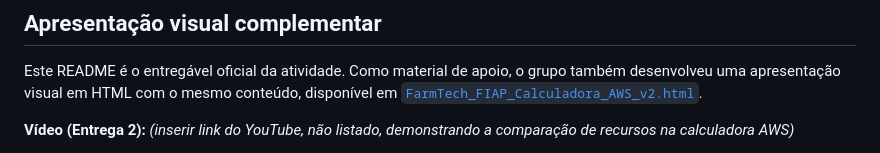
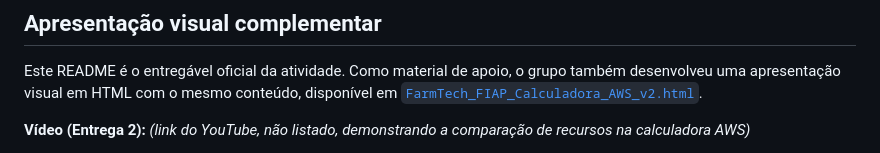
Before and after one commit to KevinSS456/farmtech-solutions-2.0, a Markdown page: README.md, the part around one of its changes. GitHub-like rendering.

Commit message:
Revise video link description in README
Updated the video link description for Delivery 2 in the README.

```diff
--- a/README.md
+++ b/README.md
@@ -390,5 +390,5 @@ umidade, temp.         sa-east-1             dos dados             de safra
 
 Este README é o entregável oficial da atividade. Como material de apoio, o grupo também desenvolveu uma apresentação visual em HTML com o mesmo conteúdo, disponível em [`FarmTech_FIAP_Calculadora_AWS_v2.html`](./FarmTech_FIAP_Calculadora_AWS_v2.html).
 
-**Vídeo (Entrega 2):** *(inserir link do YouTube, não listado, demonstrando a comparação de recursos na calculadora AWS)*
+**Vídeo (Entrega 2):** *(link do YouTube, não listado, demonstrando a comparação de recursos na calculadora AWS)*
 
```
Also changed, not shown: other parts of README.md (+1 -1 lines).
